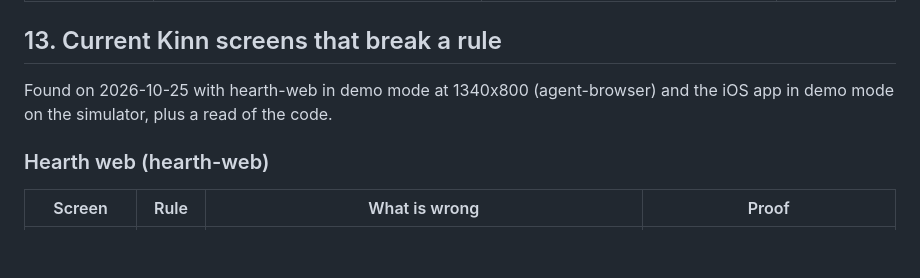
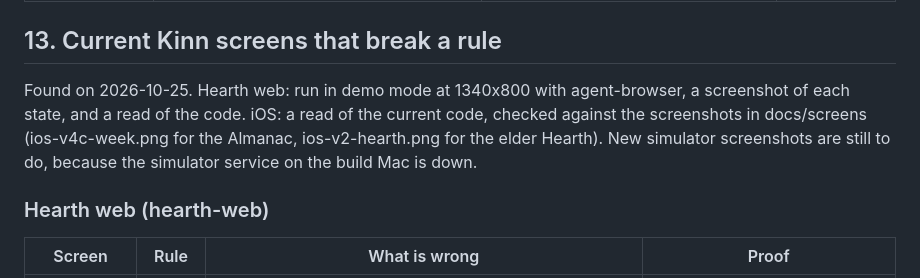
Before and after one commit to advegaf/kinn, a Markdown page: docs/UI_STANDARD.md, the part around the change. Drawn GitHub-style; blank space fills up the shorter version.

Commit message:
docs: say where the iOS findings come from
Signed-off-by: nethum529 <nethumweerasinghe.nw@gmail.com>

```diff
--- a/docs/UI_STANDARD.md
+++ b/docs/UI_STANDARD.md
@@ -265,8 +265,12 @@ middle of the screen) is visible.
 
 ## 13. Current Kinn screens that break a rule
 
-Found on 2026-10-25 with hearth-web in demo mode at 1340x800 (agent-browser)
-and the iOS app in demo mode on the simulator, plus a read of the code.
+Found on 2026-10-25. Hearth web: run in demo mode at 1340x800 with
+agent-browser, a screenshot of each state, and a read of the code. iOS: a
+read of the current code, checked against the screenshots in docs/screens
+(ios-v4c-week.png for the Almanac, ios-v2-hearth.png for the elder
+Hearth). New simulator screenshots are still to do, because the simulator
+service on the build Mac is down.
 
 ### Hearth web (hearth-web)
 
```
